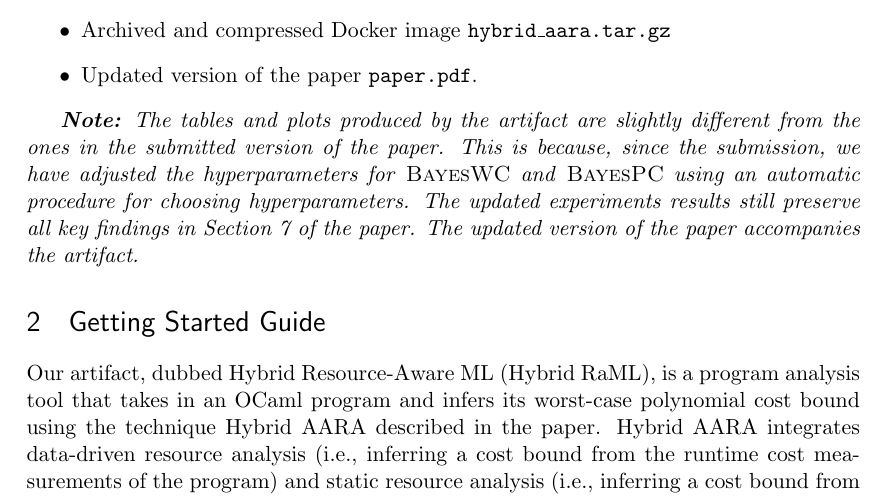
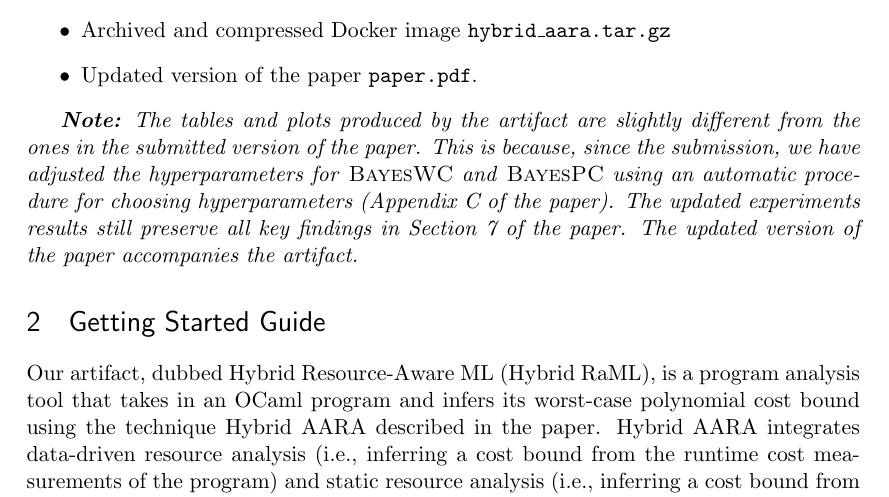
Before and after one commit to LongPham7/hybrid_aara_artifact, a LaTeX document (README/README.tex, which reads README/what_is_included.tex): part of page 1 of 9, cut so that both start at the same text. Compiled offline with pdfLaTeX.

Commit message:
Added a pointer to Appendix C in the paper about automatically choosing hyperparameters

```diff
--- a/README/what_is_included.tex
+++ b/README/what_is_included.tex
@@ -9,15 +9,14 @@ From Zenodo, you should obtain the following items:
   \item Updated version of the paper \texttt{paper.pdf}.
 \end{itemize}
 
-\emph{\textbf{Note:} The tables and plots produced by the artifact are
-  slightly different from the ones in the submitted version of the
-  paper.
-%
-  This is because, since the submission, we have adjusted the
-  hyperparameters for \BayesWC{} and \BayesPC{} using an automatic
-  procedure for choosing hyperparameters.
-%
-  The updated experiments results still preserve all key findings in
-  Section~7 of the paper.
-%
+\emph{\textbf{Note:} The tables and plots produced by the artifact are slightly
+  different from the ones in the submitted version of the paper.
+  %
+  This is because, since the submission, we have adjusted the hyperparameters
+  for \BayesWC{} and \BayesPC{} using an automatic procedure for choosing
+  hyperparameters (Appendix~C of the paper).
+  %
+  The updated experiments results still preserve all key findings in Section~7
+  of the paper.
+  %
   The updated version of the paper accompanies the artifact.}
```
